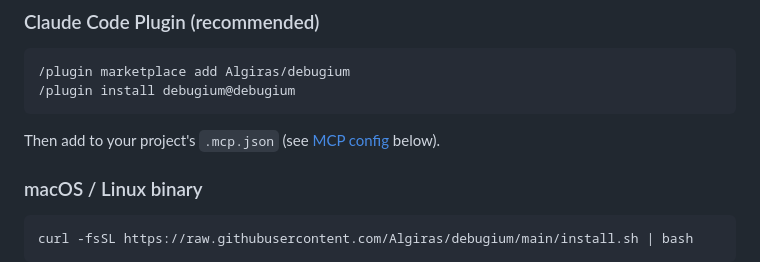
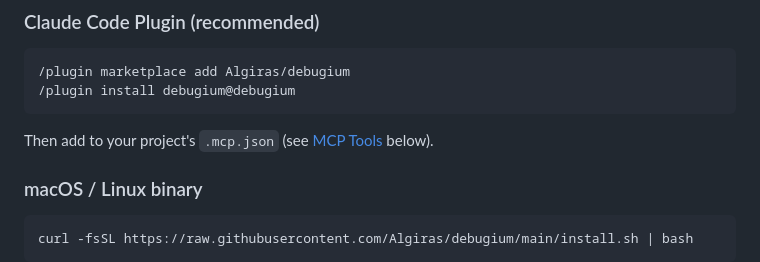
Before and after one commit to Algiras/debugium, a Markdown page: README.md, the part around the change. Drawn GitHub-style.

Commit message:
docs: fix MCP anchor link in plugin install section
Co-Authored-By: Claude Sonnet 4.6 <noreply@anthropic.com>

````diff
--- a/README.md
+++ b/README.md
@@ -33,7 +33,7 @@ Debug Python, JavaScript/TypeScript, and Rust programs from your browser — wit
 /plugin install debugium@debugium
 ```
 
-Then add to your project's `.mcp.json` (see [MCP config](#mcp-config) below).
+Then add to your project's `.mcp.json` (see [MCP Tools](#mcp-tools) below).
 
 ### macOS / Linux binary
 
````
